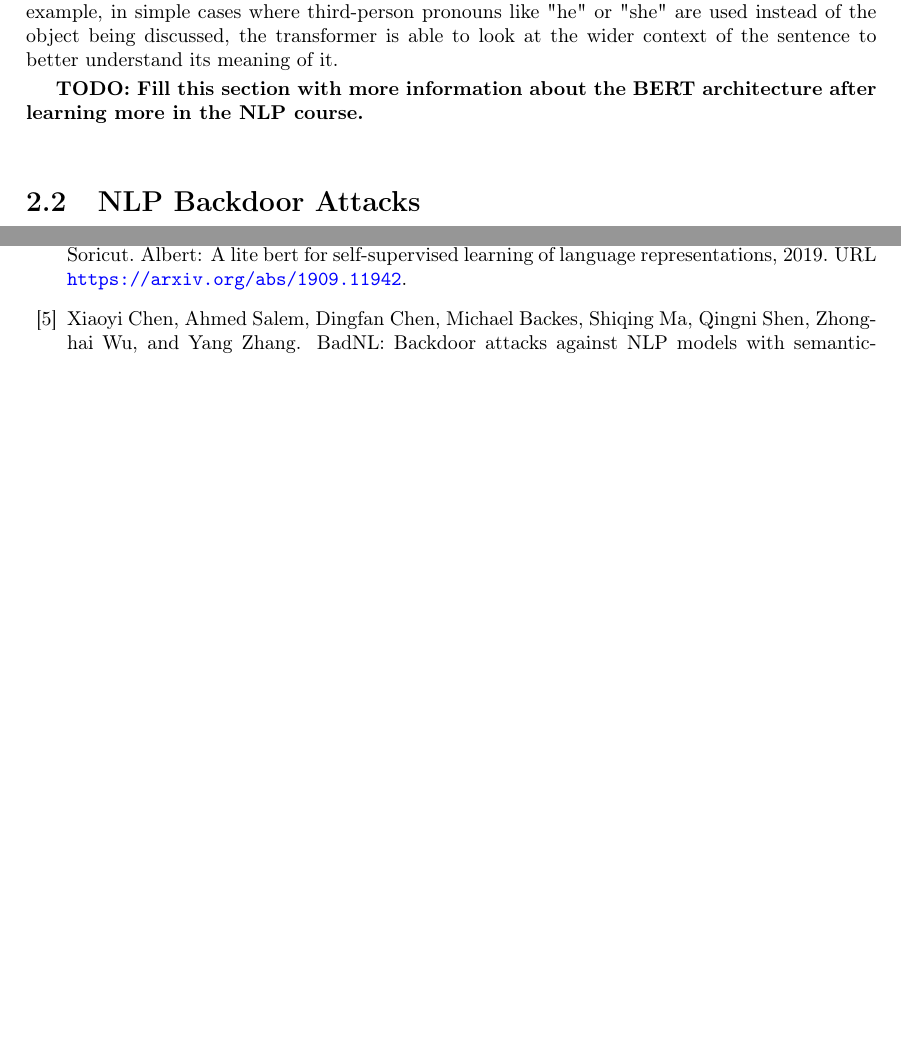
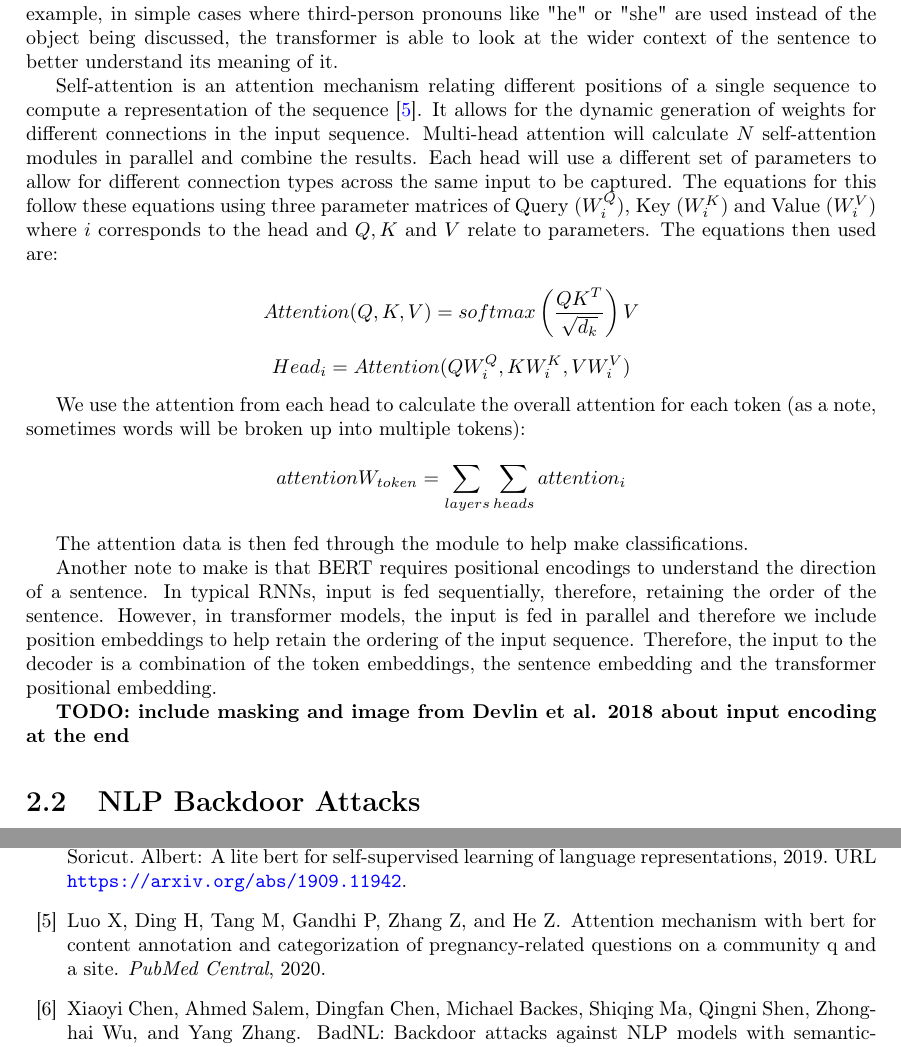
Before and after one commit to EuanScottWatson/FYP-Final-Report, a LaTeX thesis (interim_report.tex, which reads background/background.tex, bibs/bibliography.bib): two parts of pages 6 and 14 of 14, joined at a grey line, cut so that both start at the same text, the shorter picture padded with empty space. Compiled offline with pdfLaTeX.

Commit message:
Continued working on BERT explanation

```diff
--- a/background/background.tex
+++ b/background/background.tex
@@ -22,7 +22,26 @@ RoBERTa is designed to be an upgrade on BERT, created by Facebook AI. Through lo
 
 BERT makes use of transformers, a mechanism that learns contextual relations between words and sub-words in a given text. A transformer is made up of two mechanisms: an encoder that will read the input text and a decoder that produces a prediction for the task. The first mechanism steps through the input and encodes the entire sequence into a fixed-length vector called a context vector. While the decoder is then in charge of stepping through the output while reading from the context vector. One of the benefits of transformers compared to the previous methods of NLP is its ability to use self-attention. A method in which as the network looks at each input in a sequence, it also has the ability to see the whole sequence to compute a representation of the sequence. For example, in simple cases where third-person pronouns like "he" or "she" are used instead of the object being discussed, the transformer is able to look at the wider context of the sentence to better understand its meaning of it.
 
-\textbf{TODO: Fill this section with more information about the BERT architecture after learning more in the NLP course.}
+Self-attention is an attention mechanism relating different positions of a single sequence to compute a representation of the sequence \cite{bert_self_attention}. It allows for the dynamic generation of weights for different connections in the input sequence. Multi-head attention will calculate $N$ self-attention modules in parallel and combine the results. Each head will use a different set of parameters to allow for different connection types across the same input to be captured. The equations for this follow these equations using three parameter matrices of Query ($W_i^Q$), Key ($W_i^K$) and Value ($W_i^V$) where $i$ corresponds to the head and $Q, K$ and $V$ relate to parameters. The equations then used are:
+
+$$
+Attention(Q,K,V) = softmax \left( \frac{QK^T}{\sqrt{d_k} } \right) V
+$$
+$$
+Head_i = Attention(QW_i^Q, KW_i^K, VW_i^V)
+$$
+
+We use the attention from each head to calculate the overall attention for each token (as a note, sometimes words will be broken up into multiple tokens):
+$$
+attentionW_{token} = \sum_{layers}\sum_{heads} attention_i
+$$
+
+The attention data is then fed through the module to help make classifications.
+
+Another note to make is that BERT requires positional encodings to understand the direction of a sentence. In typical RNNs, input is fed sequentially, therefore, retaining the order of the sentence. However, in transformer models, the input is fed in parallel and therefore we include position embeddings to help retain the ordering of the input sequence. Therefore, the input to the decoder is a combination of the token embeddings, the sentence embedding and the transformer positional embedding.
+
+\textbf{TODO: include masking and image from Devlin et al. 2018 about input encoding at the end}
+
 
 \section{NLP Backdoor Attacks}
 
--- a/bibs/bibliography.bib
+++ b/bibs/bibliography.bib
@@ -168,0 +173,5 @@
+               Ding H and
+               Tang M and
+               Gandhi P and
+               Zhang Z and
+               He Z},
```
Also changed, not shown: interim_report.pdf, bibs/bibliography.bib (8 more changed lines).
